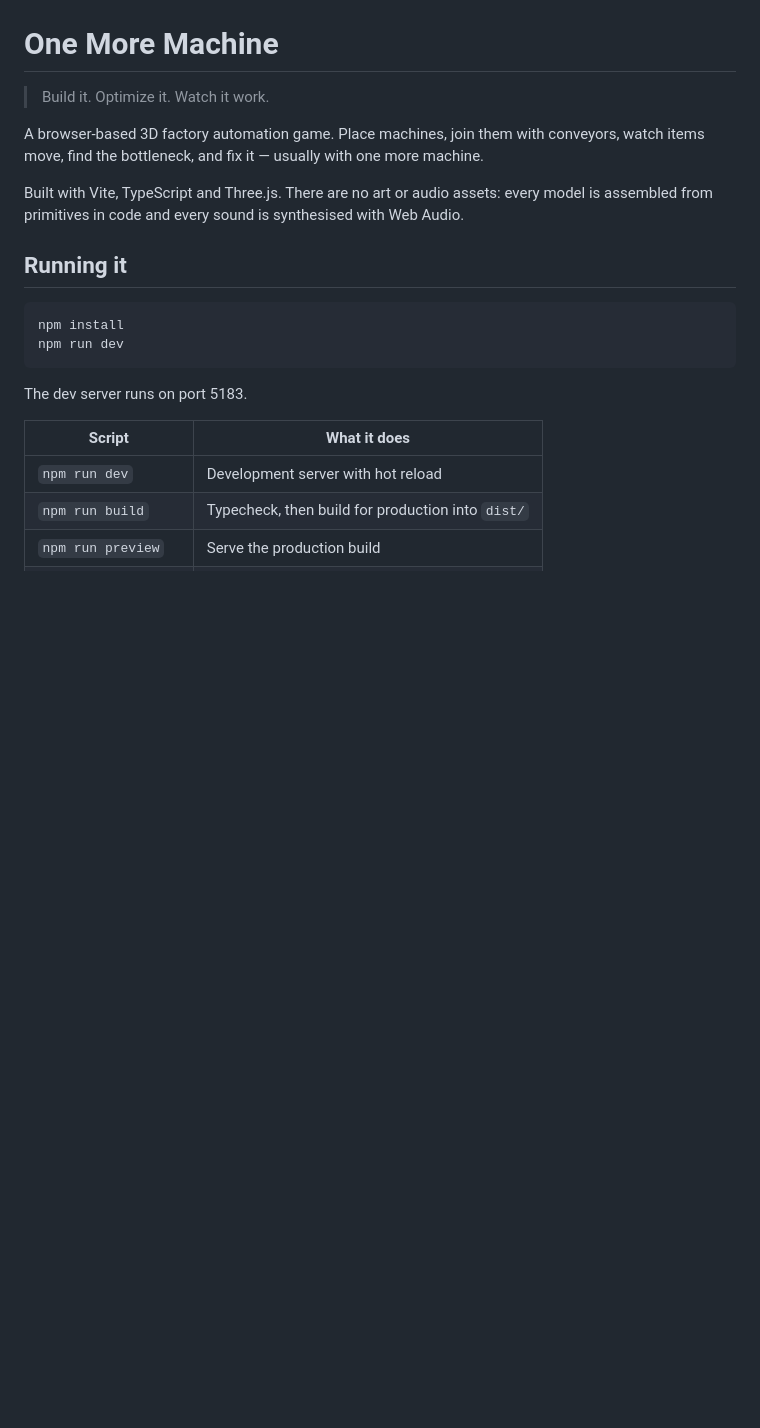
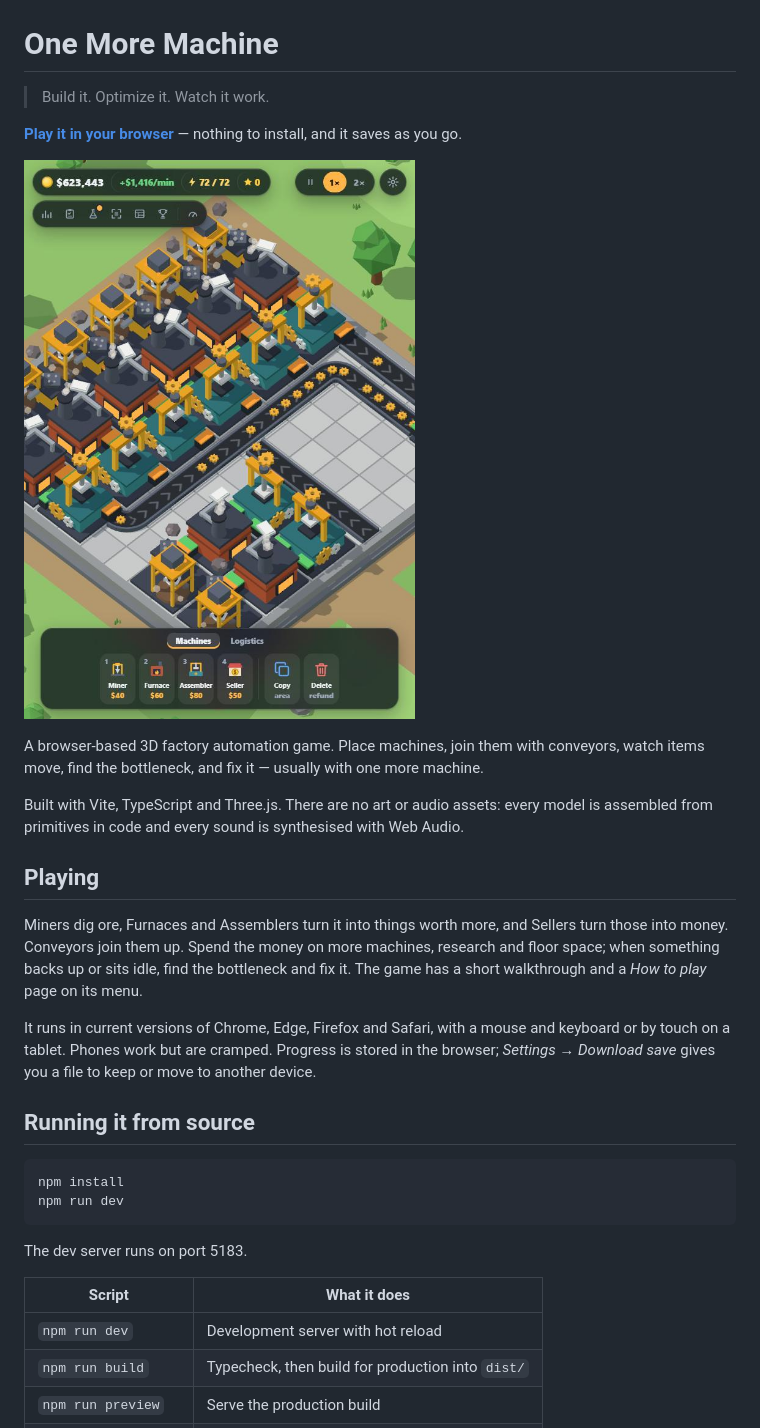
Before and after one commit to diablo-1029/OneMoreMachine, a Markdown page: README.md, the part around one of its changes. Drawn GitHub-style; pictures changed too: docs/screenshot.jpg (added); blank space fills up the shorter version.

````diff
--- a/README.md
+++ b/README.md
@@ -1,6 +1,10 @@
 # One More Machine
 
 > Build it. Optimize it. Watch it work.
+
+**[Play it in your browser](https://diablo-1029.github.io/OneMoreMachine/)** — nothing to install, and it saves as you go.
+
+![A factory of miners, furnaces and assemblers feeding gears along conveyors](docs/screenshot.jpg)
 
 A browser-based 3D factory automation game. Place machines, join them with conveyors, watch
 items move, find the bottleneck, and fix it — usually with one more machine.
@@ -8,7 +12,18 @@ items move, find the bottleneck, and fix it — usually with one more machine.
 Built with Vite, TypeScript and Three.js. There are no art or audio assets: every model is
 assembled from primitives in code and every sound is synthesised with Web Audio.
 
-## Running it
+## Playing
+
+Miners dig ore, Furnaces and Assemblers turn it into things worth more, and Sellers turn
+those into money. Conveyors join them up. Spend the money on more machines, research and
+floor space; when something backs up or sits idle, find the bottleneck and fix it. The game
+has a short walkthrough and a *How to play* page on its menu.
+
+It runs in current versions of Chrome, Edge, Firefox and Safari, with a mouse and keyboard
+or by touch on a tablet. Phones work but are cramped. Progress is stored in the browser;
+*Settings → Download save* gives you a file to keep or move to another device.
+
+## Running it from source
 
 ```bash
 npm install
````
Also changed, not shown: other parts of README.md (+14 -0 lines), public/preview.jpg (added), 9 other files.
